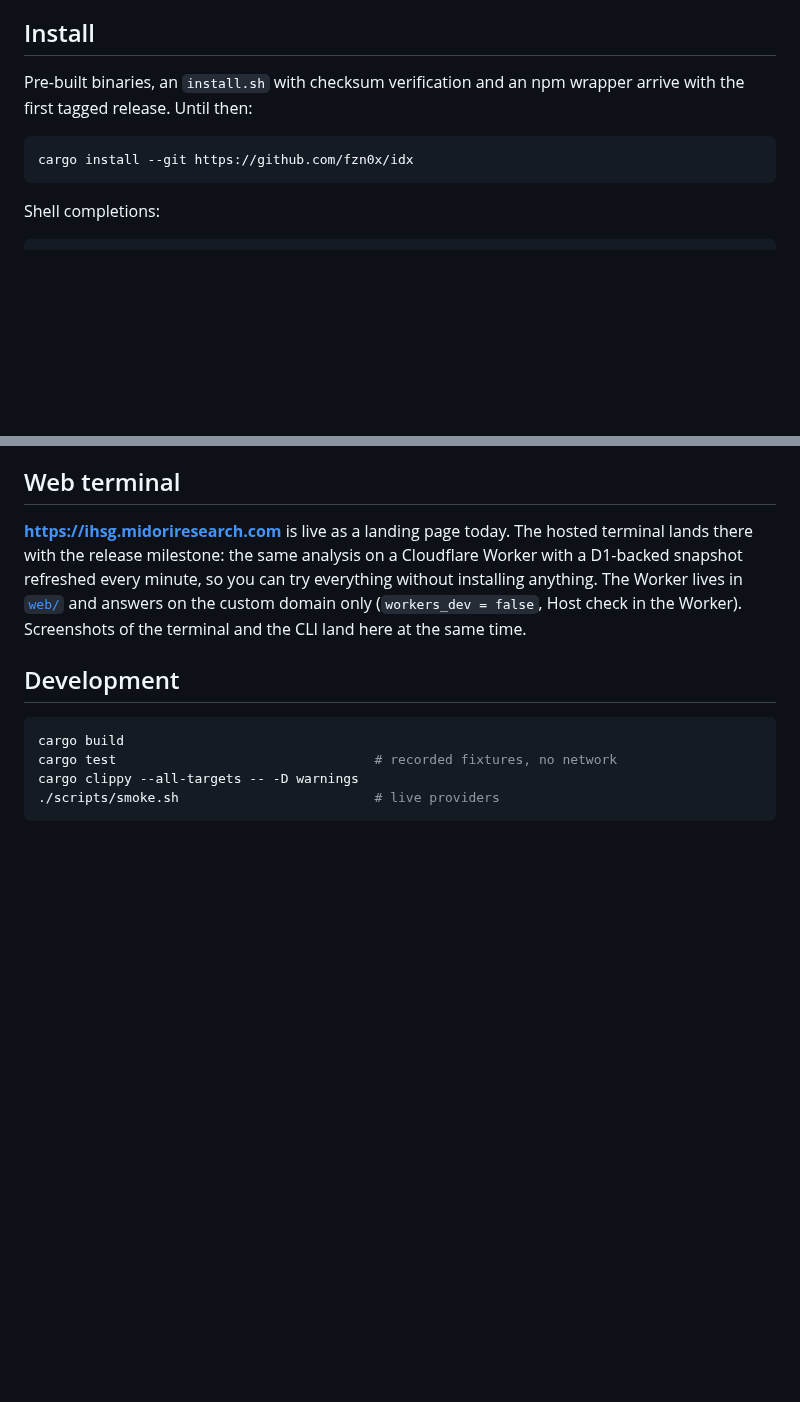
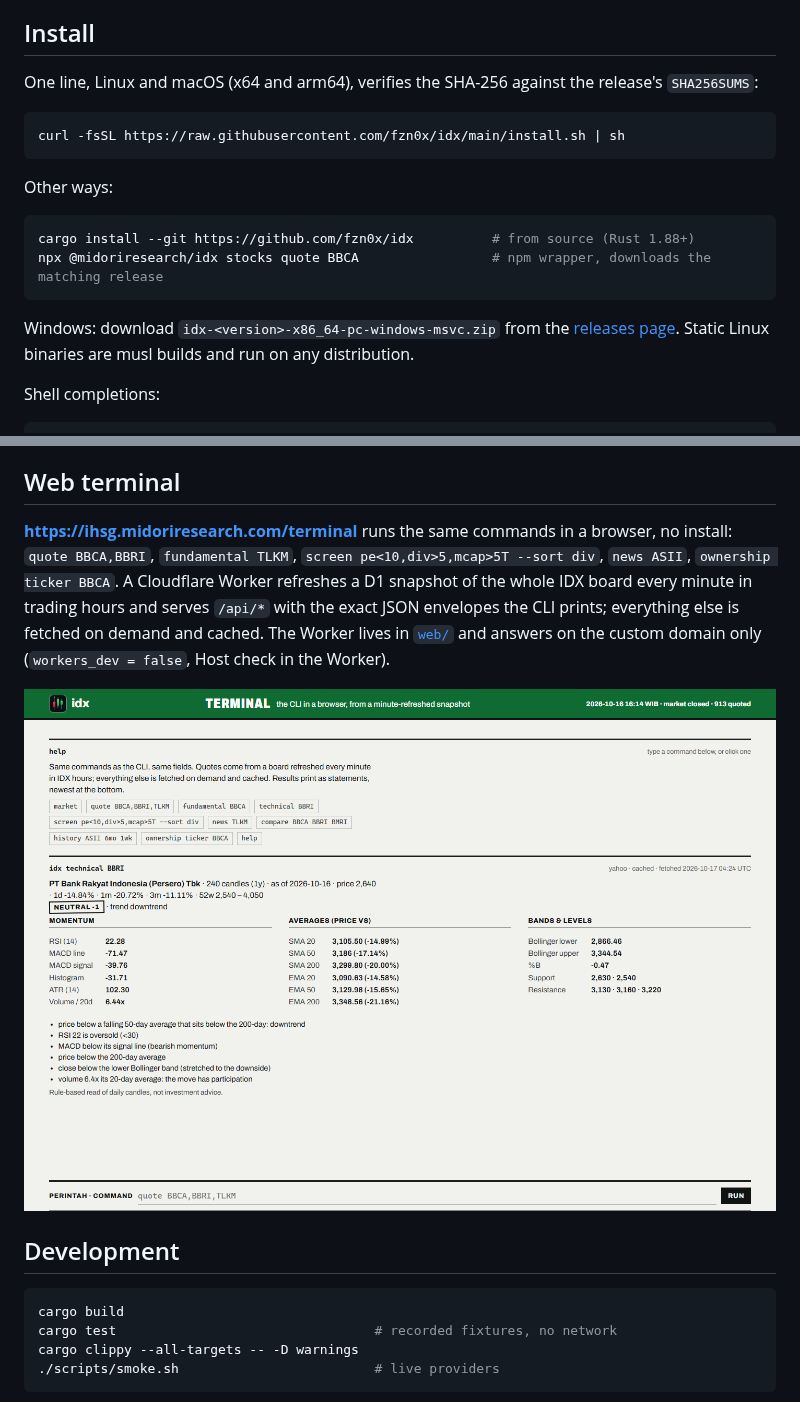
Before and after one commit to annas820/idx, a Markdown page: README.md, 2 parts joined by grey strips. GitHub-like rendering; pictures changed too: docs/screenshots/terminal.png (added); blank space fills up the shorter version.

````diff
--- a/README.md
+++ b/README.md
@@ -56,12 +64,23 @@ idx -o json stocks quote BBCA | jq '.data[0] | {price, change_pct, pe_trailing,
 
 ## Install
 
-Pre-built binaries, an `install.sh` with checksum verification and an npm
-wrapper arrive with the first tagged release. Until then:
+One line, Linux and macOS (x64 and arm64), verifies the SHA-256 against the
+release's `SHA256SUMS`:
 
 ```sh
-cargo install --git https://github.com/fzn0x/idx
+curl -fsSL https://raw.githubusercontent.com/fzn0x/idx/main/install.sh | sh
 ```
+
+Other ways:
+
+```sh
+cargo install --git https://github.com/fzn0x/idx          # from source (Rust 1.88+)
+npx @midoriresearch/idx stocks quote BBCA                 # npm wrapper, downloads the matching release
+```
+
+Windows: download `idx-<version>-x86_64-pc-windows-msvc.zip` from the
+[releases page](https://github.com/fzn0x/idx/releases). Static Linux
+binaries are musl builds and run on any distribution.
 
 Shell completions:
 
@@ -157,12 +176,18 @@ or Microsoft.
 
 ## Web terminal
 
-**https://ihsg.midoriresearch.com** is live as a landing page today. The
-hosted terminal lands there with the release milestone: the same analysis on a
-Cloudflare Worker with a D1-backed snapshot refreshed every minute, so you can
-try everything without installing anything. The Worker lives in [`web/`](web/)
-and answers on the custom domain only (`workers_dev = false`, Host check in
-the Worker). Screenshots of the terminal and the CLI land here at the same time.
+**https://ihsg.midoriresearch.com/terminal** runs the same commands in a
+browser, no install: `quote BBCA,BBRI`, `fundamental TLKM`,
+`screen pe<10,div>5,mcap>5T --sort div`, `news ASII`, `ownership ticker BBCA`.
+A Cloudflare Worker refreshes a D1 snapshot of the whole IDX board every
+minute in trading hours and serves `/api/*` with the exact JSON envelopes the
+CLI prints; everything else is fetched on demand and cached. The Worker lives
+in [`web/`](web/) and answers on the custom domain only (`workers_dev = false`,
+Host check in the Worker).
+
+<p align="center">
+  <a href="https://ihsg.midoriresearch.com/terminal"><img src="docs/screenshots/terminal.png" alt="The idx web terminal showing technical BBRI" width="100%"></a>
+</p>
 
 ## Development
 
````
Also changed, not shown: other parts of README.md (+8 -0 lines), AGENTS.md (+1 -1 lines), web/README.md (+14 -3 lines), docs/screenshots/cli.png (added), docs/screenshots/landing.png (added), 4 other files.
